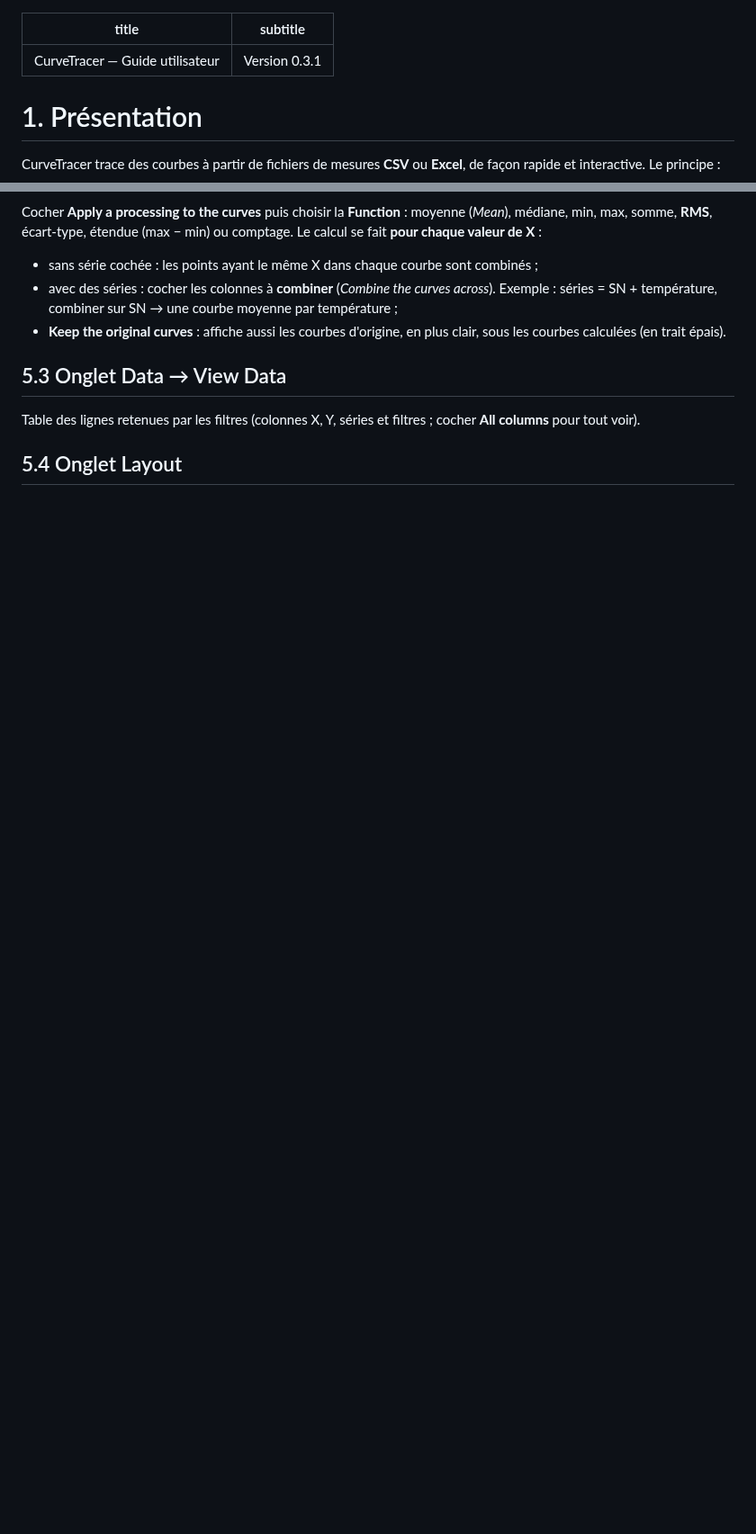
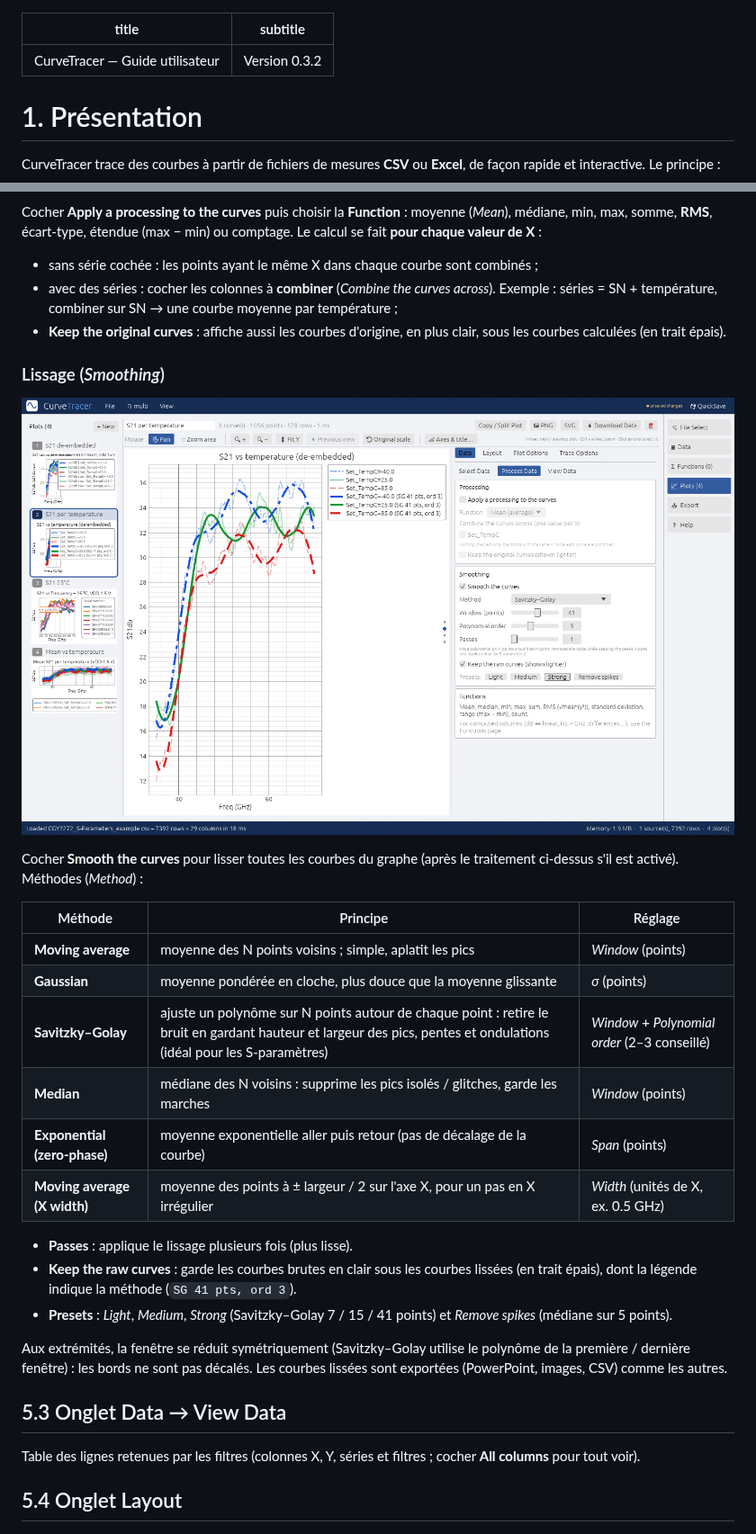
Before and after one commit to Citroz31/CurveTracer, a Markdown page: docs/GUIDE_UTILISATEUR.md, 2 parts joined by grey strips. Shown at 90% size. Rendered like a GitHub page; pictures changed too: docs/screenshots/smoothing.png (added); blank space fills up the shorter version.

```diff
--- a/docs/GUIDE_UTILISATEUR.md
+++ b/docs/GUIDE_UTILISATEUR.md
@@ -1,6 +1,6 @@
 ---
 title: "CurveTracer — Guide utilisateur"
-subtitle: "Version 0.3.1"
+subtitle: "Version 0.3.2"
 ---
 
 # 1. Présentation
@@ -274,6 +274,33 @@ moyenne (*Mean*), médiane, min, max, somme, **RMS**, écart-type, étendue
 - **Keep the original curves** : affiche aussi les courbes d'origine, en plus
   clair, sous les courbes calculées (en trait épais).
 
+### Lissage (*Smoothing*)
+
+![Lissage Savitzky–Golay, courbes brutes conservées en clair](screenshots/smoothing.png)
+
+Cocher **Smooth the curves** pour lisser toutes les courbes du graphe (après le
+traitement ci-dessus s'il est activé). Méthodes (*Method*) :
+
+| Méthode | Principe | Réglage |
+|---|---|---|
+| **Moving average** | moyenne des N points voisins ; simple, aplatit les pics | *Window* (points) |
+| **Gaussian** | moyenne pondérée en cloche, plus douce que la moyenne glissante | *σ* (points) |
+| **Savitzky–Golay** | ajuste un polynôme sur N points autour de chaque point : retire le bruit en gardant hauteur et largeur des pics, pentes et ondulations (idéal pour les S-paramètres) | *Window* + *Polynomial order* (2–3 conseillé) |
+| **Median** | médiane des N voisins : supprime les pics isolés / glitches, garde les marches | *Window* (points) |
+| **Exponential (zero-phase)** | moyenne exponentielle aller puis retour (pas de décalage de la courbe) | *Span* (points) |
+| **Moving average (X width)** | moyenne des points à ± largeur / 2 sur l'axe X, pour un pas en X irrégulier | *Width* (unités de X, ex. 0.5 GHz) |
+
+- **Passes** : applique le lissage plusieurs fois (plus lisse).
+- **Keep the raw curves** : garde les courbes brutes en clair sous les courbes
+  lissées (en trait épais), dont la légende indique la méthode
+  (`SG 41 pts, ord 3`).
+- **Presets** : *Light*, *Medium*, *Strong* (Savitzky–Golay 7 / 15 / 41
+  points) et *Remove spikes* (médiane sur 5 points).
+
+Aux extrémités, la fenêtre se réduit symétriquement (Savitzky–Golay utilise le
+polynôme de la première / dernière fenêtre) : les bords ne sont pas décalés.
+Les courbes lissées sont exportées (PowerPoint, images, CSV) comme les autres.
+
 ## 5.3 Onglet Data → View Data
 
 Table des lignes retenues par les filtres (colonnes X, Y, séries et filtres ;
```
Also changed, not shown: README.md (+3 -0 lines), docs/RELEASE_NOTES.md (+10 -0 lines), 12 other files.
